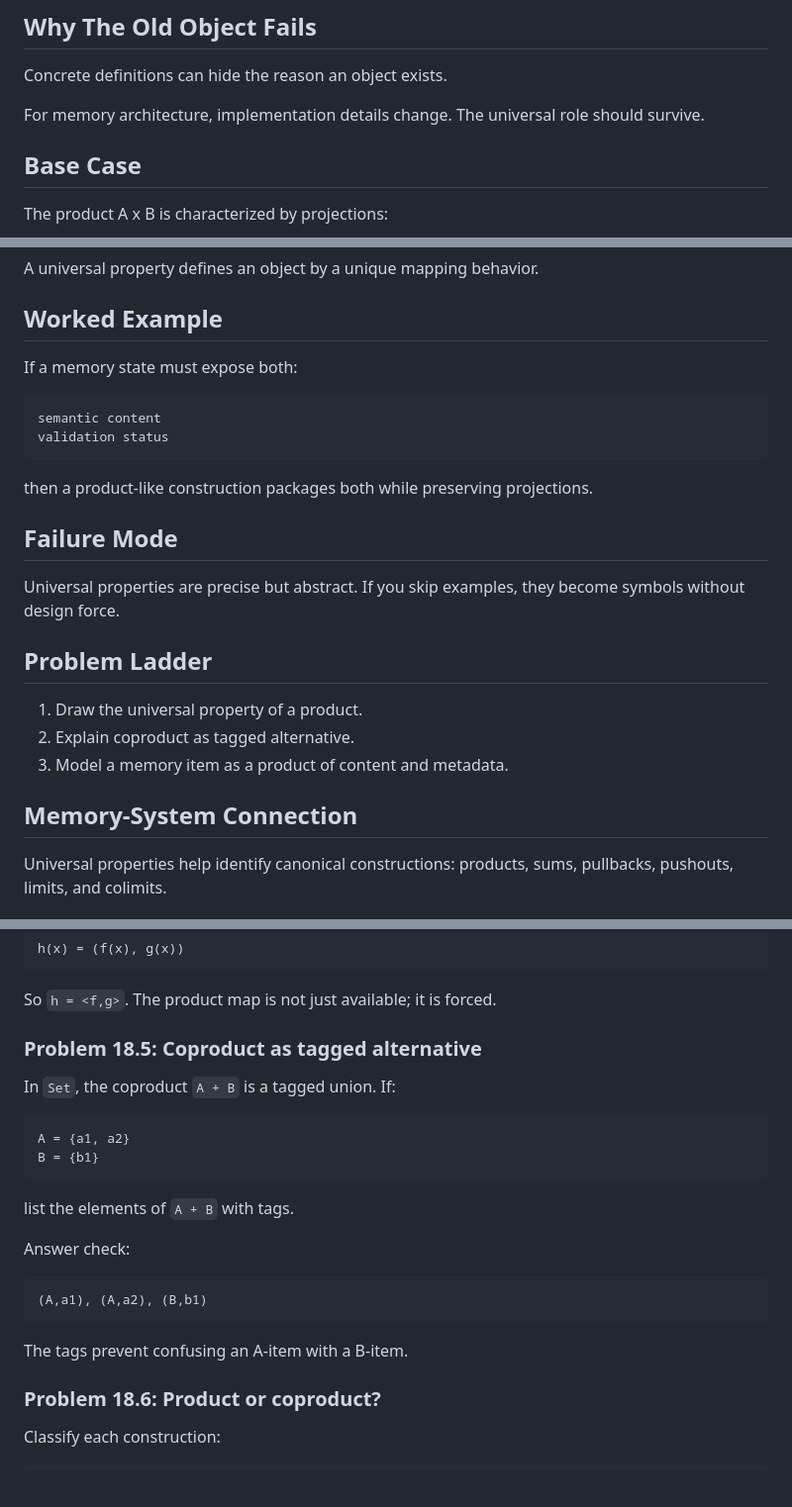
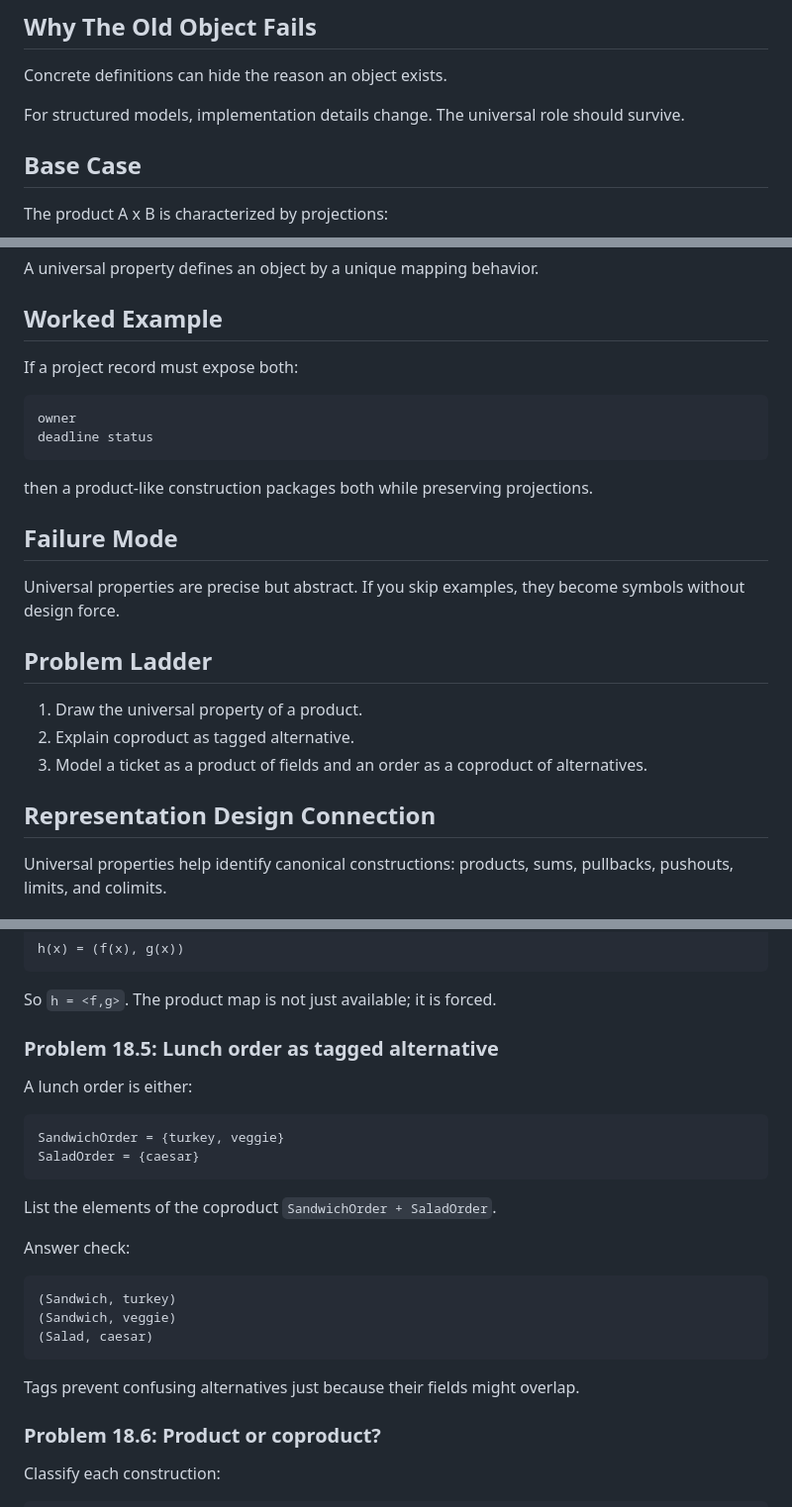
Before and after one commit to jmuslu/Mathematics-as-Expressive-Systems-Course, a Markdown page: modules/18-universal-properties.md, 3 parts joined by grey strips. Shown at 99% size. Drawn GitHub-style; blank space fills up the shorter version.

Commit message:
Clarify universal property alternatives

````diff
--- a/modules/18-universal-properties.md
+++ b/modules/18-universal-properties.md
@@ -14,7 +14,7 @@ You will understand universal properties as the mature way to define constructio
 
 Concrete definitions can hide the reason an object exists.
 
-For memory architecture, implementation details change. The universal role should survive.
+For structured models, implementation details change. The universal role should survive.
 
 ## Base Case
 
@@ -52,11 +52,11 @@ A universal property defines an object by a unique mapping behavior.
 
 ## Worked Example
 
-If a memory state must expose both:
+If a project record must expose both:
 
 ```text
-semantic content
-validation status
+owner
+deadline status
 ```
 
 then a product-like construction packages both while preserving projections.
@@ -69,9 +69,9 @@ Universal properties are precise but abstract. If you skip examples, they become
 
 1. Draw the universal property of a product.
 2. Explain coproduct as tagged alternative.
-3. Model a memory item as a product of content and metadata.
+3. Model a ticket as a product of fields and an order as a coproduct of alternatives.
 
-## Memory-System Connection
+## Representation Design Connection
 
 Universal properties help identify canonical constructions: products, sums, pullbacks, pushouts, limits, and colimits.
 
@@ -161,24 +161,26 @@ h(x) = (f(x), g(x))
 
 So `h = <f,g>`. The product map is not just available; it is forced.
 
-### Problem 18.5: Coproduct as tagged alternative
+### Problem 18.5: Lunch order as tagged alternative
 
-In `Set`, the coproduct `A + B` is a tagged union. If:
+A lunch order is either:
 
 ```text
-A = {a1, a2}
-B = {b1}
+SandwichOrder = {turkey, veggie}
+SaladOrder = {caesar}
 ```
 
-list the elements of `A + B` with tags.
+List the elements of the coproduct `SandwichOrder + SaladOrder`.
 
 Answer check:
 
 ```text
-(A,a1), (A,a2), (B,b1)
+(Sandwich, turkey)
+(Sandwich, veggie)
+(Salad, caesar)
 ```
 
-The tags prevent confusing an A-item with a B-item.
+Tags prevent confusing alternatives just because their fields might overlap.
 
 ### Problem 18.6: Product or coproduct?
 
````
Also changed, not shown: question-bank/module-17-21-category-composition-bank.md (+1 -1 lines).
